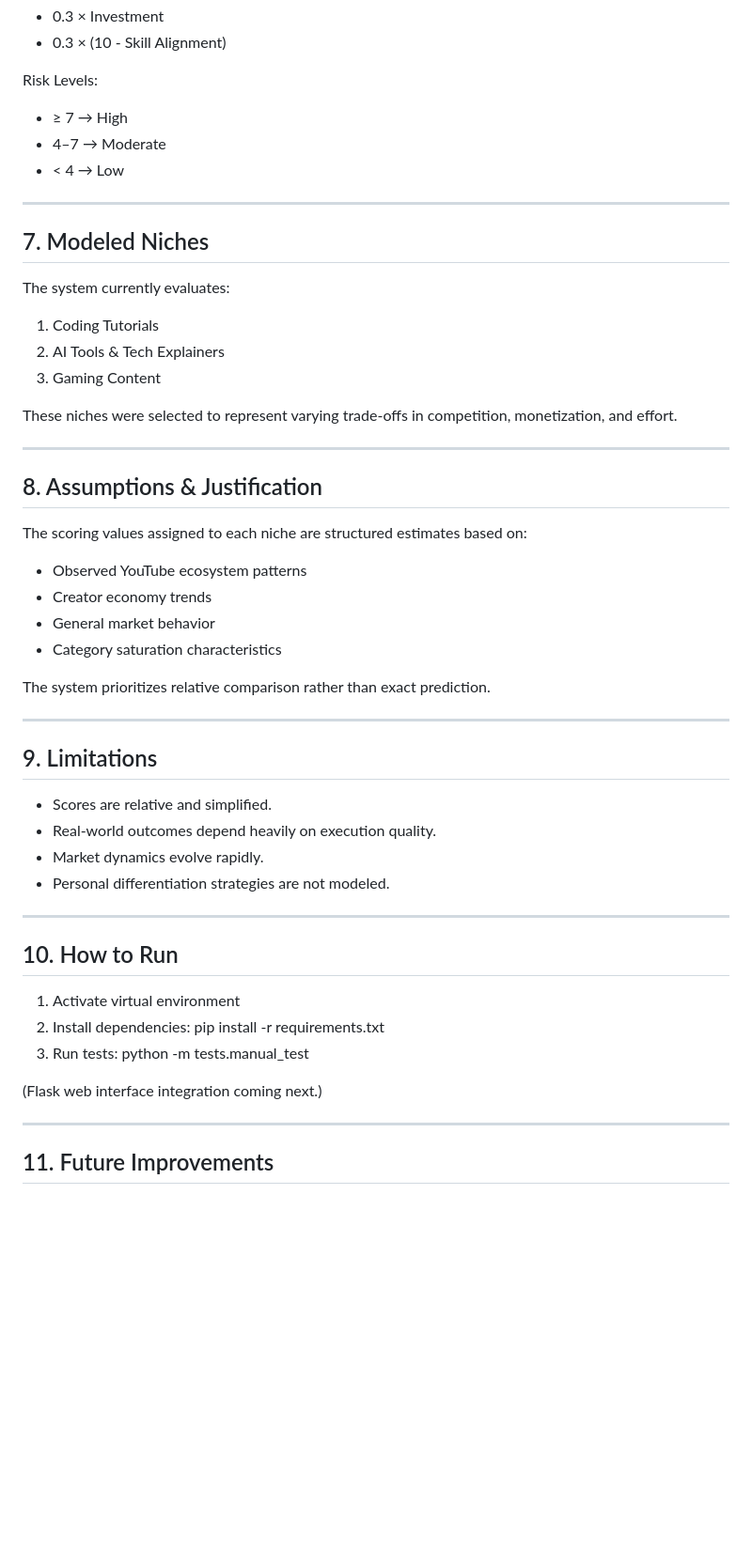
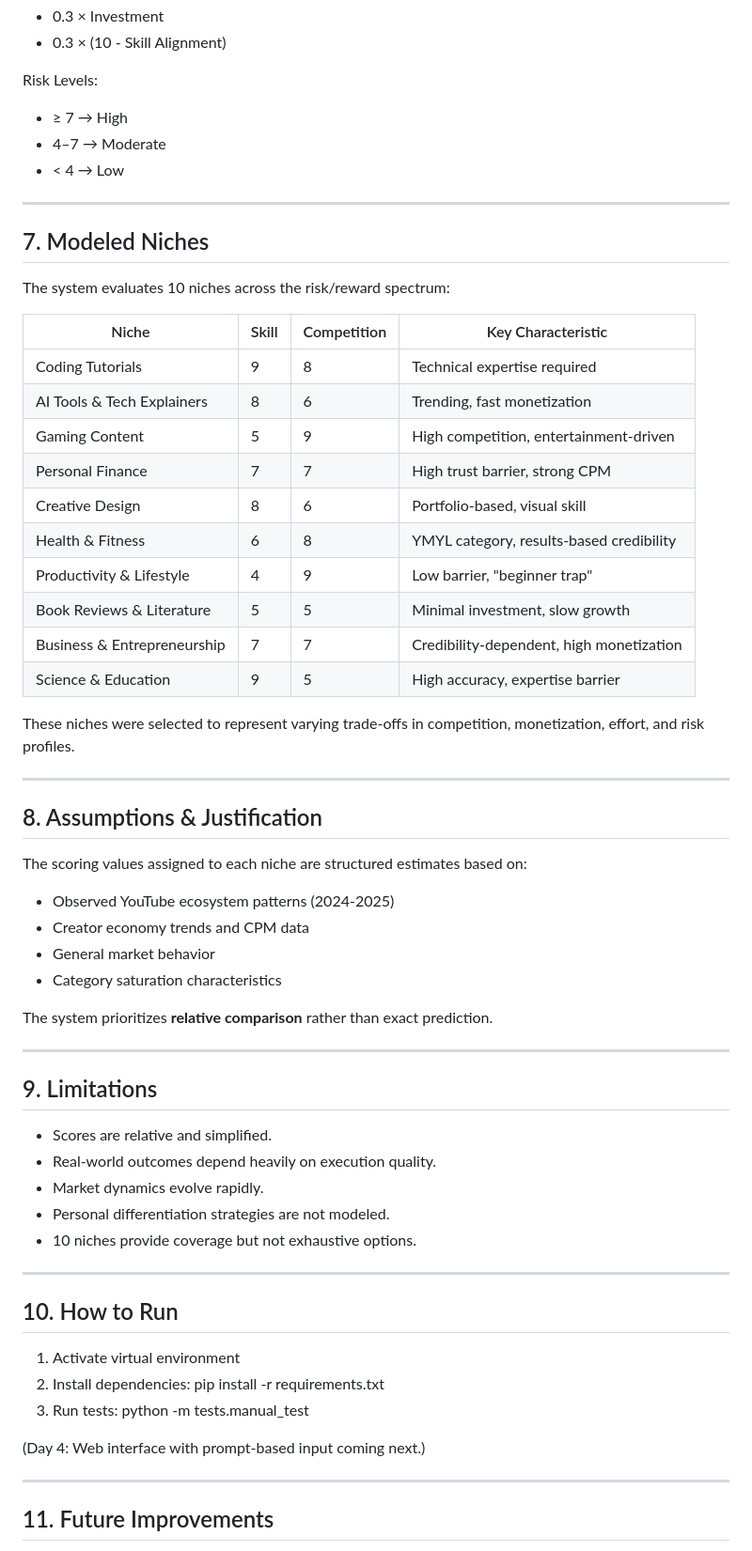
Before and after one commit to SourAvCoder441/youtube-niche-navigator, a Markdown page: README.md, the part around one of its changes. Shown at 94% size. Drawn GitHub-style; blank space fills up the shorter version.

```diff
--- a/README.md
+++ b/README.md
@@ -98,19 +100,28 @@ Risk Levels:
 
 - ≥ 7 → High
 - 4–7 → Moderate
-- < 4 → Low
+- &lt; 4 → Low
 
 ---
 
 ## 7. Modeled Niches
 
-The system currently evaluates:
+The system evaluates 10 niches across the risk/reward spectrum:
 
-1. Coding Tutorials
-2. AI Tools & Tech Explainers
-3. Gaming Content
+| Niche | Skill | Competition | Key Characteristic |
+|-------|-------|-------------|-------------------|
+| Coding Tutorials | 9 | 8 | Technical expertise required |
+| AI Tools & Tech Explainers | 8 | 6 | Trending, fast monetization |
+| Gaming Content | 5 | 9 | High competition, entertainment-driven |
+| Personal Finance | 7 | 7 | High trust barrier, strong CPM |
+| Creative Design | 8 | 6 | Portfolio-based, visual skill |
+| Health & Fitness | 6 | 8 | YMYL category, results-based credibility |
+| Productivity & Lifestyle | 4 | 9 | Low barrier, "beginner trap" |
+| Book Reviews & Literature | 5 | 5 | Minimal investment, slow growth |
+| Business & Entrepreneurship | 7 | 7 | Credibility-dependent, high monetization |
+| Science & Education | 9 | 5 | High accuracy, expertise barrier |
 
-These niches were selected to represent varying trade-offs in competition, monetization, and effort.
+These niches were selected to represent varying trade-offs in competition, monetization, effort, and risk profiles.
 
 ---
 
@@ -118,12 +129,12 @@ These niches were selected to represent varying trade-offs in competition, monet
 
 The scoring values assigned to each niche are structured estimates based on:
 
-- Observed YouTube ecosystem patterns
-- Creator economy trends
+- Observed YouTube ecosystem patterns (2024-2025)
+- Creator economy trends and CPM data
 - General market behavior
 - Category saturation characteristics
 
-The system prioritizes relative comparison rather than exact prediction.
+The system prioritizes **relative comparison** rather than exact prediction.
 
 ---
 
@@ -133,6 +144,7 @@ The system prioritizes relative comparison rather than exact prediction.
 - Real-world outcomes depend heavily on execution quality.
 - Market dynamics evolve rapidly.
 - Personal differentiation strategies are not modeled.
+- 10 niches provide coverage but not exhaustive options.
 
 ---
 
@@ -144,7 +156,7 @@ The system prioritizes relative comparison rather than exact prediction.
 3. Run tests:
    python -m tests.manual_test
 
-(Flask web interface integration coming next.)
+(Day 4: Web interface with prompt-based input coming next.)
 
 ---
 
```
Also changed, not shown: other parts of README.md (+26 -6 lines).
